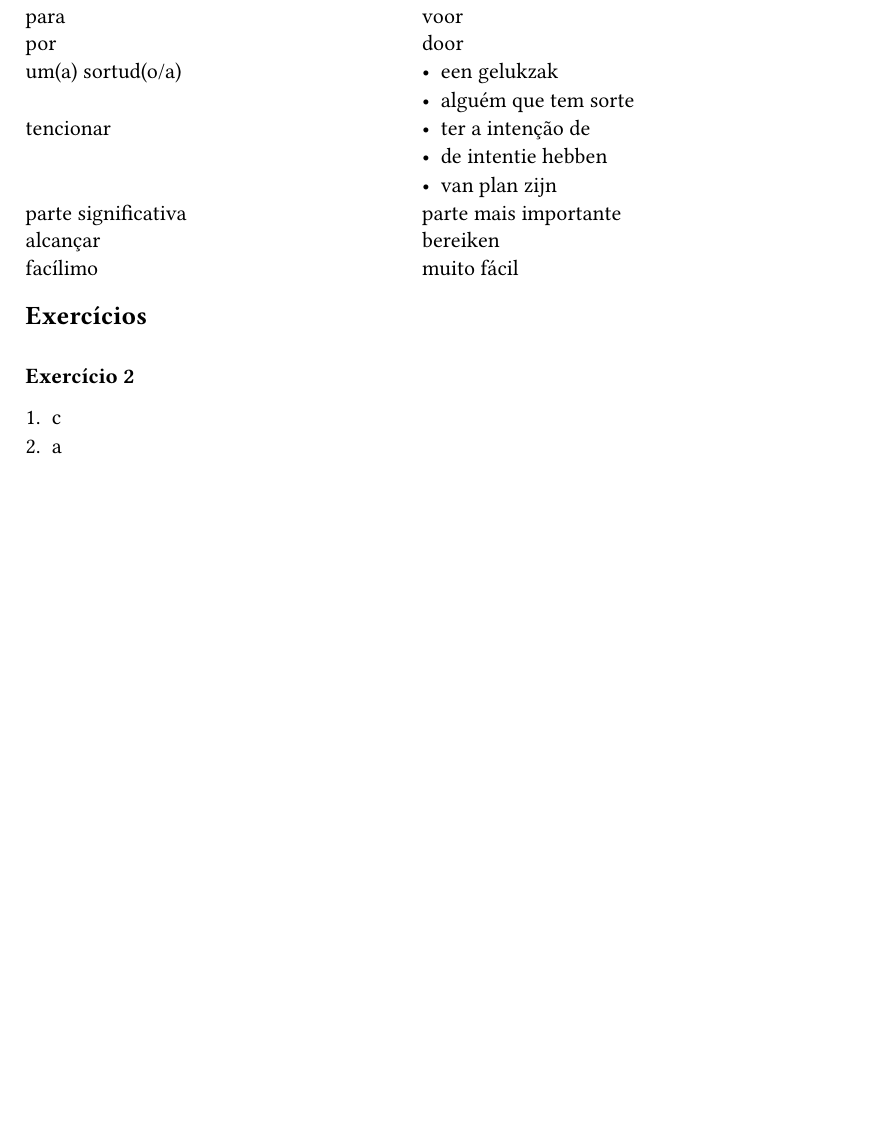
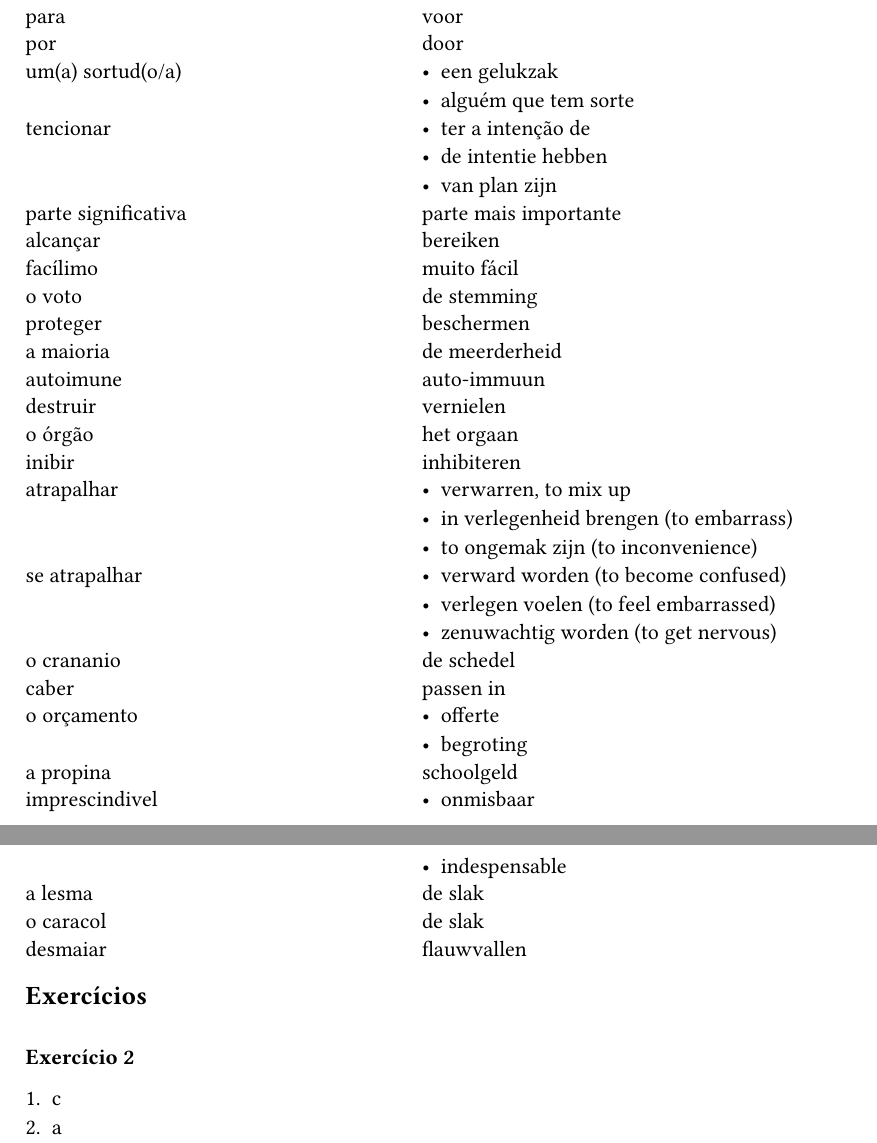
Before and after one commit to tomvercaut/portugues_em_foco_3, a Typst document (unidade_01.typ): part of page 2 of 3 before the commit and two parts of pages 2 and 3 of 3 after it, the two joined at a grey line, cut so that both start at the same text, the shorter picture padded with empty space. Compiled offline with Typst 0.15.

Commit message:
Added vocabulary to unidade 01.

```diff
--- a/unidade_01.typ
+++ b/unidade_01.typ
@@ -77,6 +77,29 @@
     [parte significativa], [parte mais importante],
     [alcançar], [bereiken],
     [facílimo], [muito fácil],
+    [o voto], [de stemming],
+    [proteger], [beschermen],
+    [a maioria], [de meerderheid],
+    [autoimune], [auto-immuun],
+    [destruir], [vernielen],
+    [o órgão], [het orgaan],
+    [inibir], [inhibiteren],
+    [atrapalhar], [- verwarren, to mix up
+                   - in verlegenheid brengen (to embarrass)
+                   - to ongemak zijn (to inconvenience)],
+    [se atrapalhar], [- verward worden (to become confused)
+                      - verlegen voelen (to feel embarrassed)
+                      - zenuwachtig worden (to get nervous)],
+    [o crananio], [de schedel],
+    [caber], [passen in],
+    [o orçamento], [- offerte
+                    - begroting],
+    [a propina], [schoolgeld],
+    [imprescindivel], [- onmisbaar
+                       - indespensable],
+    [a lesma], [de slak],
+    [o caracol], [de slak],
+    [desmaiar], [flauwvallen],
   )
 )
 
```
